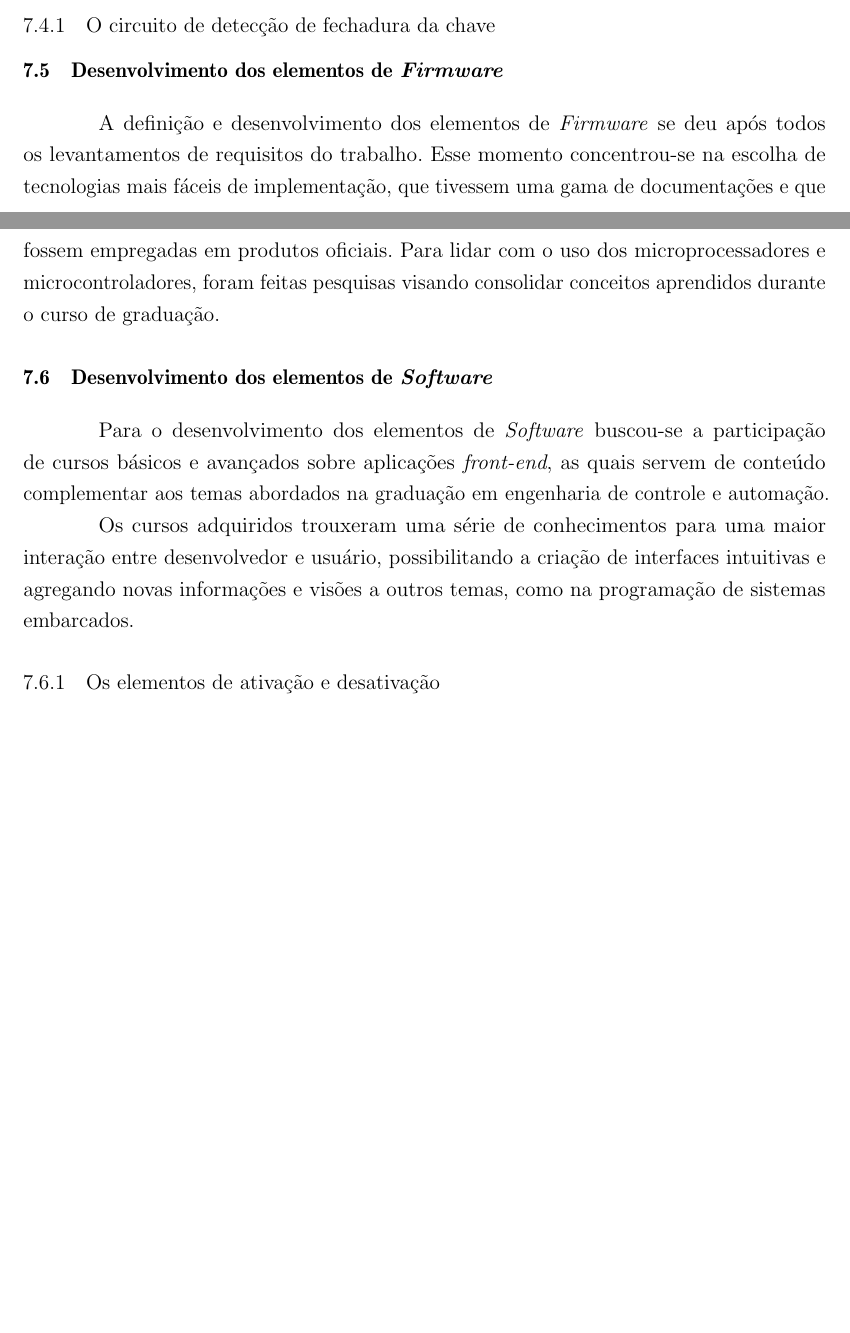
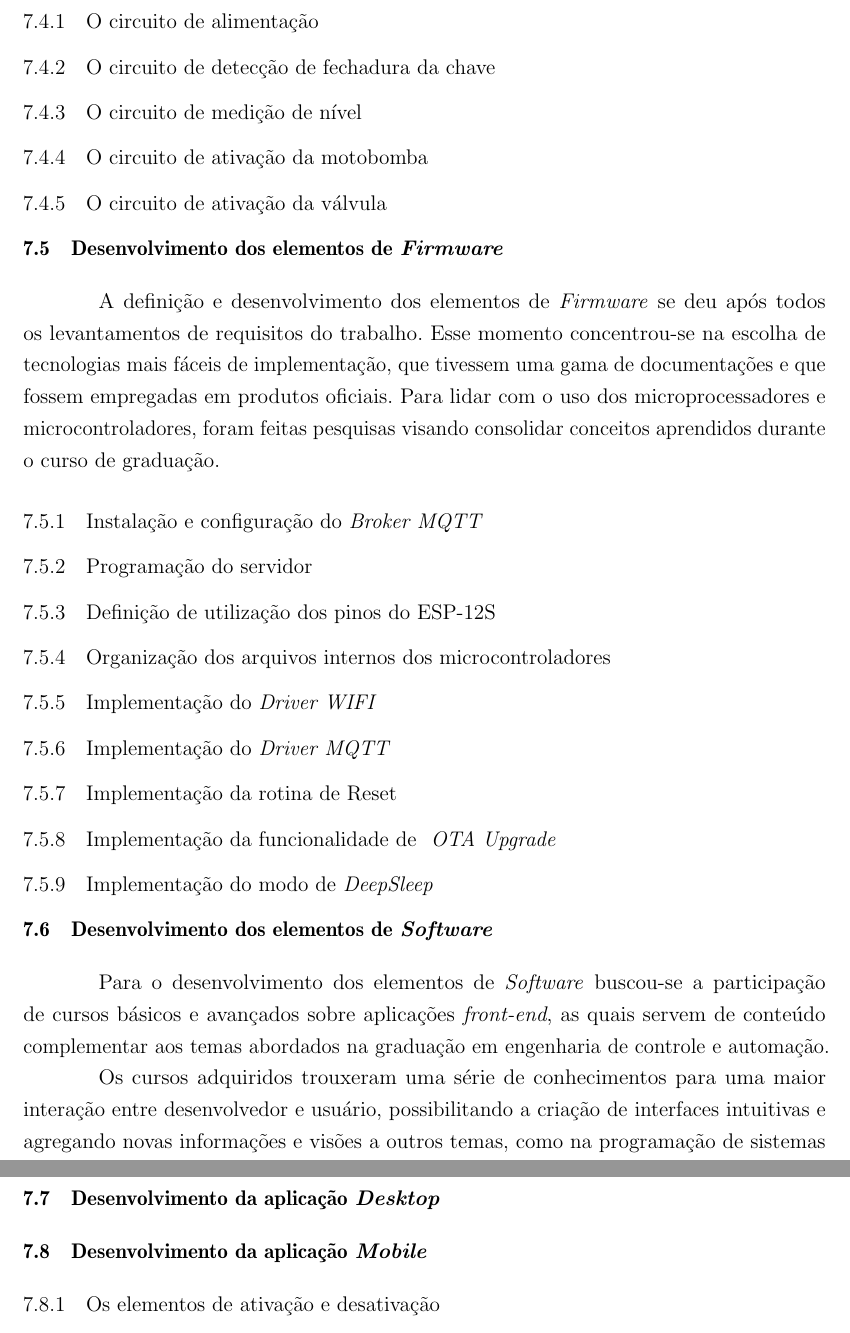
Before and after one commit to raphaelnunes67/TCC, a LaTeX thesis (TCC.tex, which reads textuais/metodologia.tex): two parts of pages 46 and 47 of 57 before the commit and two parts of pages 48 and 49 of 58 after it, joined at a grey line, cut so that both start at the same text, the shorter picture padded with empty space. Compiled offline with pdfLaTeX.

Commit message:
adicionando subsecoes metodologia

```diff
--- a/textuais/metodologia.tex
+++ b/textuais/metodologia.tex
@@ -102,18 +100,39 @@ Essa parte do trabalho conteve-se no levantamento de referências bibliográfica
 
 Nesse momento foram definidos todos os elementos de \textit{hardware} necessários para a execução do projeto: para os dispositivos eletrônicos, documentos como \textit{Datasheets}, catálogos e informativos de dispositivos elétricos foram coletados para consulta durante o decorrer do trabalho; para a parte estrutural executou-se a enumeração de peças que deveriam o desenhadas com auxílio do \textit{Software Autodesk Inventor} e posteriormente construídas através de manufatura aditiva.  Realizou-se uma busca no mercado pelos componentes necessários efetuando as possíveis compras e elaborando o orçamento geral do projeto.
 
+\subsection{O circuito de alimentação}
 \subsection{O circuito de detecção de fechadura da chave}
+\subsection{O circuito de medição de nível}
+\subsection{O circuito de ativação da motobomba}
+\subsection{O circuito de ativação da válvula}
 
 \section{Desenvolvimento dos elementos de \textit{Firmware}}
 \label{sec: dev_ele_fw}
 
 A definição e desenvolvimento dos elementos de \textit{Firmware} se deu após todos os levantamentos de requisitos do trabalho. Esse momento concentrou-se na escolha de tecnologias mais fáceis de implementação, que tivessem uma gama de documentações e que fossem empregadas em produtos oficiais. Para lidar com o uso dos microprocessadores e microcontroladores, foram feitas pesquisas visando consolidar conceitos aprendidos durante o curso de graduação.
 
+\subsection {Instalação e configuração do \textit{Broker MQTT}}
+\subsection {Programação do servidor}
+\subsection {Definição de utilização dos pinos do ESP-12S}
+\subsection{Organização dos arquivos internos dos microcontroladores}
+\subsection {Implementação do \textit{Driver WIFI}}
+\subsection {Implementação do \textit{Driver MQTT}}
+\subsection{Implementação da rotina de Reset}
+\subsection{Implementação da funcionalidade de \textit{ OTA Upgrade}}
+\subsection{Implementação do modo de \textit{DeepSleep}}
+
+
 \section{Desenvolvimento dos elementos de \textit{Software}}
+
 
 Para o desenvolvimento dos elementos de \textit{Software} buscou-se a participação de cursos básicos e avançados sobre aplicações \textit{front-end}, as quais servem de conteúdo complementar aos temas abordados na graduação em engenharia de controle e automação.
 
 Os cursos adquiridos trouxeram uma série de conhecimentos para uma maior interação entre desenvolvedor e usuário, possibilitando a criação de interfaces intuitivas e agregando novas informações e visões a outros temas, como na programação de sistemas embarcados.
+
+\section{Desenvolvimento da aplicação \textit{Desktop}}
+\section{Desenvolvimento da aplicação \textit{Mobile}}
+
+
 
 \subsection{Os elementos de ativação e desativação}
 
```
Also changed, not shown: pre-textuais/agradecimentos.tex (+1 -1 lines), textuais/metodologia.tex (6 more changed lines), 18 other files.
